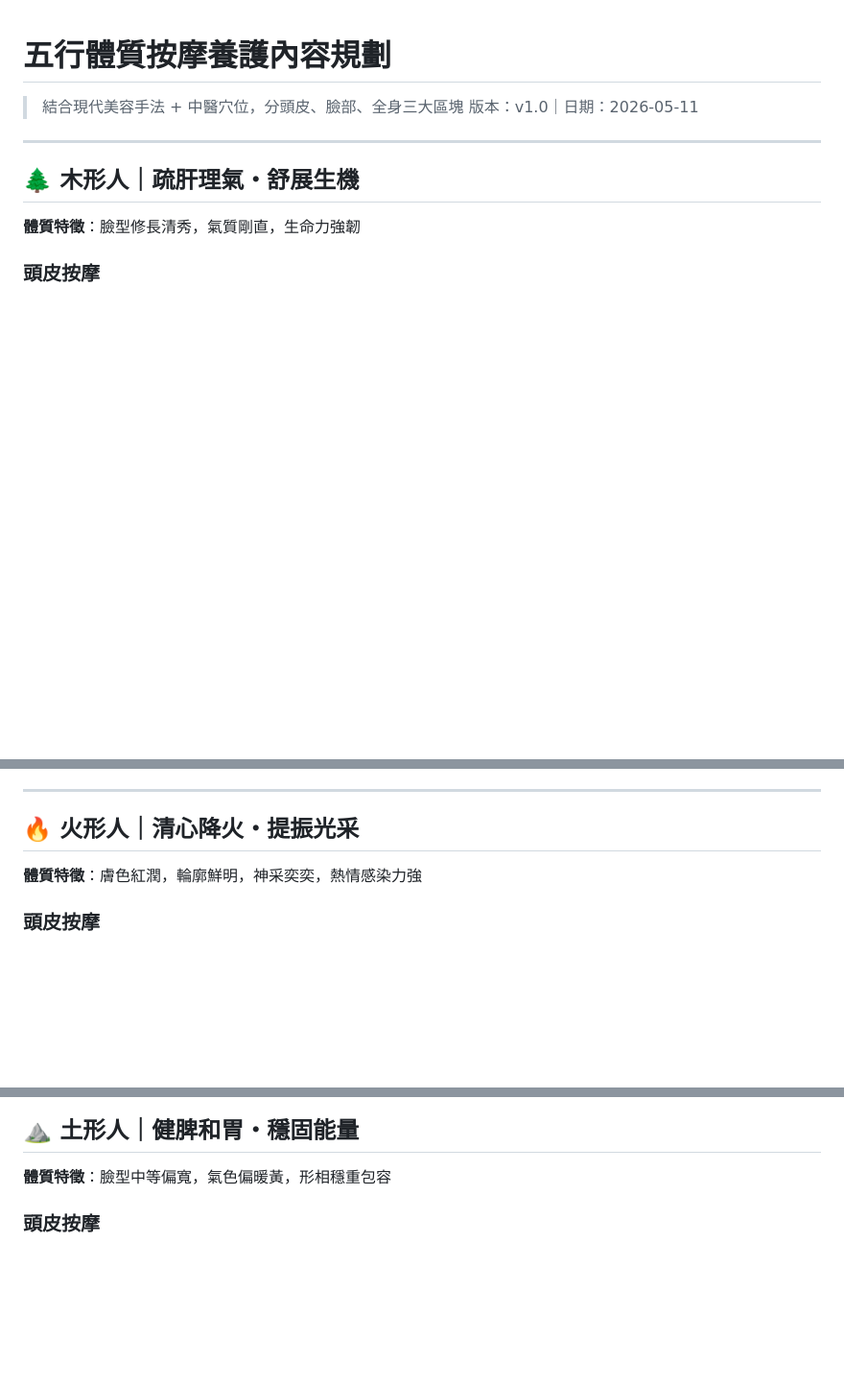
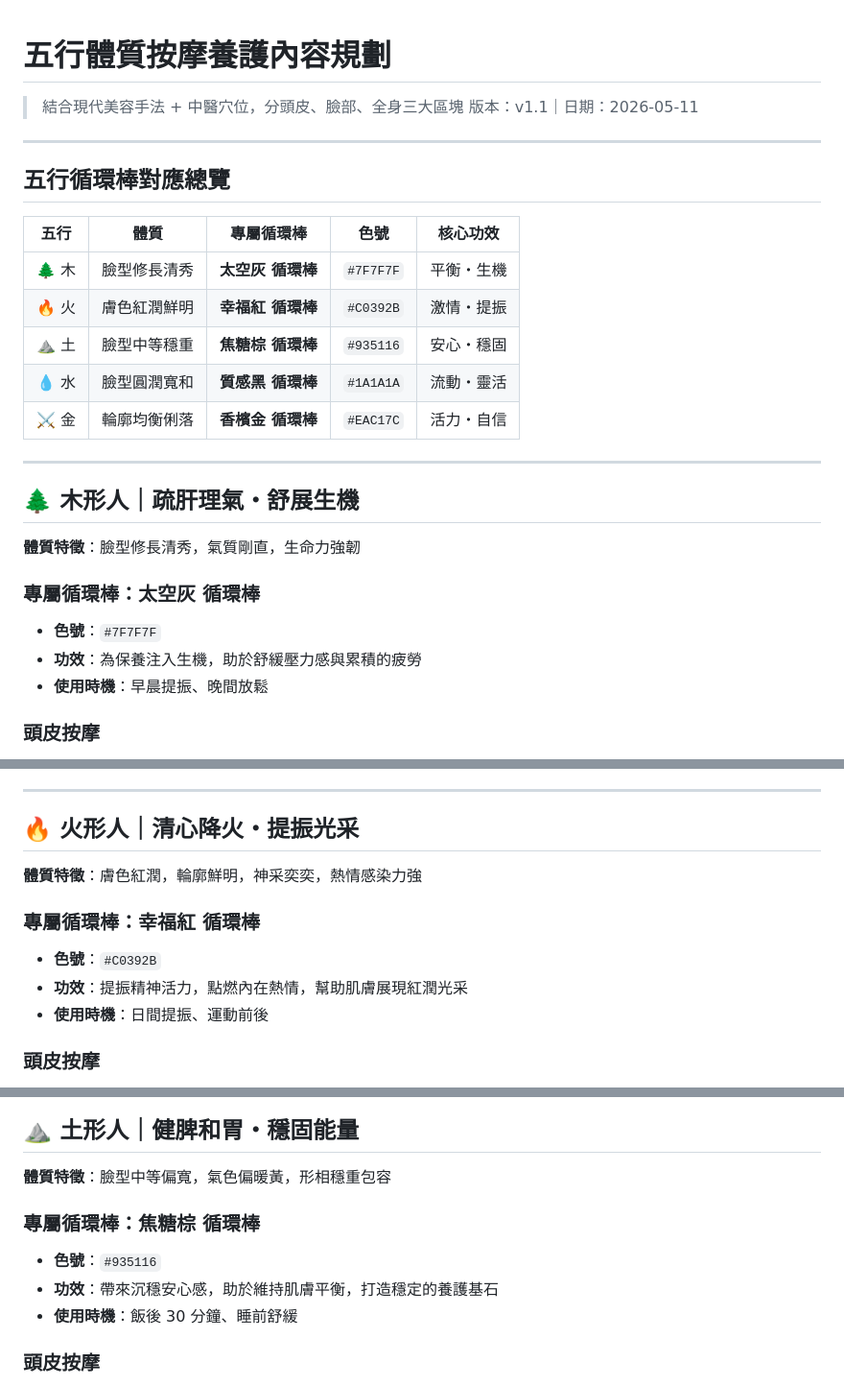
Before and after one commit to mandychen111111-commits/5powergo, a Markdown page: 五行按摩內容規劃.md, 3 parts joined by grey strips. Shown at 96% size. Rendered like a GitHub page; blank space fills up the shorter version.

Commit message:
更新五行按摩文件：加入循環棒顏色對應
- 新增五行循環棒對應總覽表（色號、功效）
- 各五行段落加入專屬循環棒詳細資訊（色號、功效、使用時機）
- 版本更新至 v1.1

https://claude.ai/code/session_018eZP61Tx6Rh9d6uNTejkAq

```diff
--- a/五行按摩內容規劃.md
+++ b/五行按摩內容規劃.md
@@ -1,13 +1,30 @@
 # 五行體質按摩養護內容規劃
 
 > 結合現代美容手法 + 中醫穴位，分頭皮、臉部、全身三大區塊
-> 版本：v1.0｜日期：2026-05-11
+> 版本：v1.1｜日期：2026-05-11
+
+---
+
+## 五行循環棒對應總覽
+
+| 五行 | 體質 | 專屬循環棒 | 色號 | 核心功效 |
+|------|------|-----------|------|---------|
+| 🌲 木 | 臉型修長清秀 | **太空灰 循環棒** | `#7F7F7F` | 平衡・生機 |
+| 🔥 火 | 膚色紅潤鮮明 | **幸福紅 循環棒** | `#C0392B` | 激情・提振 |
+| ⛰️ 土 | 臉型中等穩重 | **焦糖棕 循環棒** | `#935116` | 安心・穩固 |
+| 💧 水 | 臉型圓潤寬和 | **質感黑 循環棒** | `#1A1A1A` | 流動・靈活 |
+| ⚔️ 金 | 輪廓均衡俐落 | **香檳金 循環棒** | `#EAC17C` | 活力・自信 |
 
 ---
 
 ## 🌲 木形人｜疏肝理氣・舒展生機
 
 **體質特徵**：臉型修長清秀，氣質剛直，生命力強韌
+
+### 專屬循環棒：太空灰 循環棒
+- **色號**：`#7F7F7F`
+- **功效**：為保養注入生機，助於舒緩壓力感與累積的疲勞
+- **使用時機**：早晨提振、晚間放鬆
 
 ### 頭皮按摩
 1. 以循環棒棒尖輕點**百會穴**（頭頂正中），停留 3 秒，重複 5 次
@@ -30,6 +47,11 @@
 
 **體質特徵**：膚色紅潤，輪廓鮮明，神采奕奕，熱情感染力強
 
+### 專屬循環棒：幸福紅 循環棒
+- **色號**：`#C0392B`
+- **功效**：提振精神活力，點燃內在熱情，幫助肌膚展現紅潤光采
+- **使用時機**：日間提振、運動前後
+
 ### 頭皮按摩
 1. 以循環棒棒尖輕點**百會穴**（頭頂），配合吐氣緩慢下壓，重複 5 次
 2. 從頭頂往後頸**風池穴**（後頸髮際兩側凹陷）方向滑推，幫助散熱
@@ -50,6 +72,11 @@
 ## ⛰️ 土形人｜健脾和胃・穩固能量
 
 **體質特徵**：臉型中等偏寬，氣色偏暖黃，形相穩重包容
+
+### 專屬循環棒：焦糖棕 循環棒
+- **色號**：`#935116`
+- **功效**：帶來沉穩安心感，助於維持肌膚平衡，打造穩定的養護基石
+- **使用時機**：飯後 30 分鐘、睡前舒緩
 
 ### 頭皮按摩
 1. 以棒尖輕按**四神聰穴**（百會前後左右各 1 寸），每點停留 5 秒
```
Also changed, not shown: other parts of 五行按摩內容規劃.md (+10 -0 lines).
